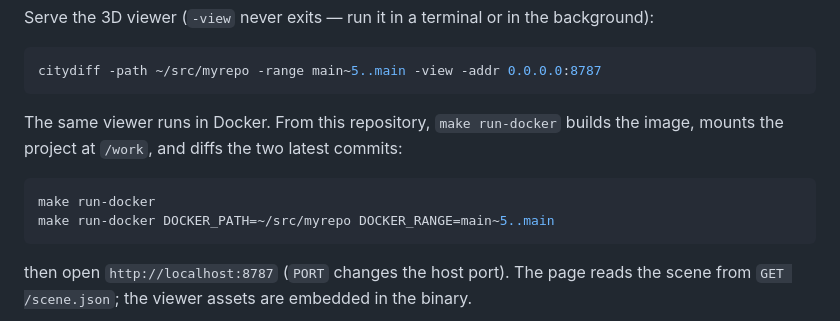
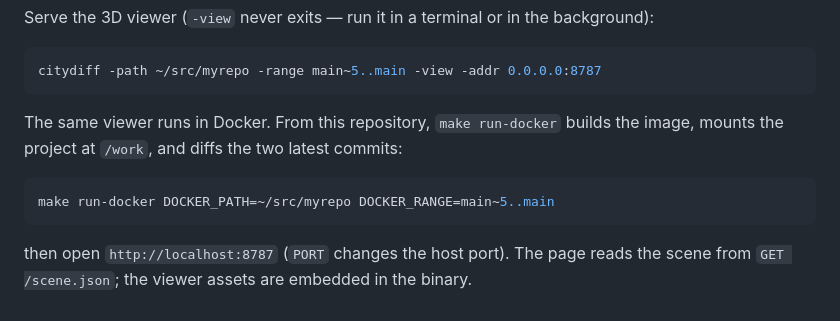
Before and after one commit to naqerl/citydiff, a Markdown page: README.md, the part around the change. GitHub-like rendering.

Commit message:
Fix Docker command example in README
Updated Docker command example in README.

````diff
--- a/README.md
+++ b/README.md
@@ -91,7 +91,6 @@ The same viewer runs in Docker. From this repository, `make run-docker` builds
 the image, mounts the project at `/work`, and diffs the two latest commits:
 
 ```sh
-make run-docker
 make run-docker DOCKER_PATH=~/src/myrepo DOCKER_RANGE=main~5..main
 ```
 
````
